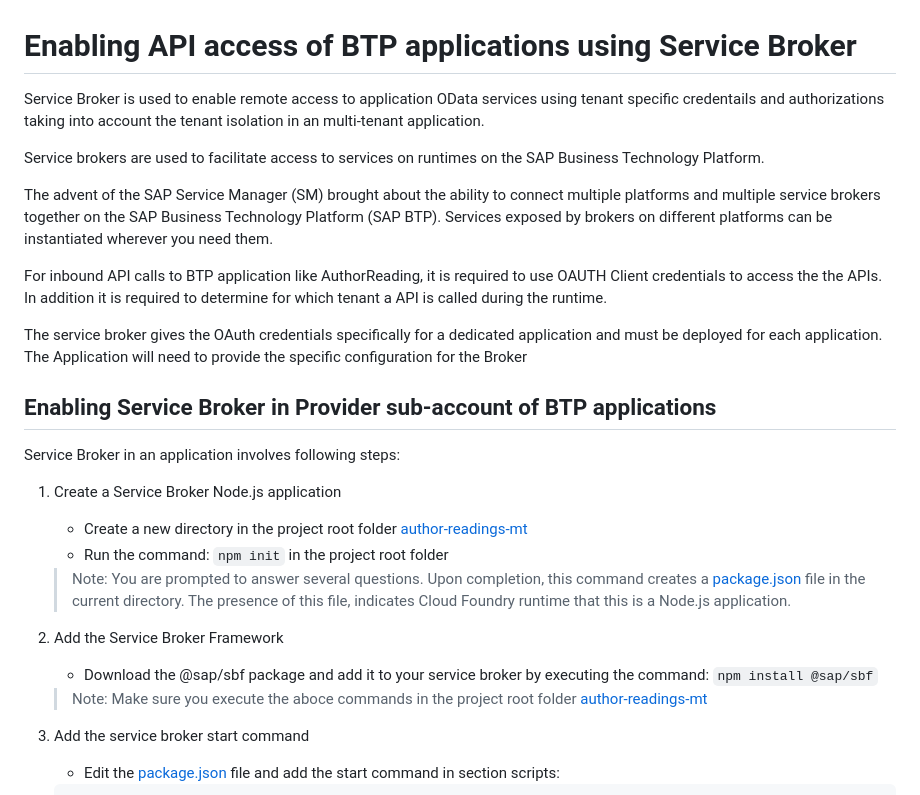
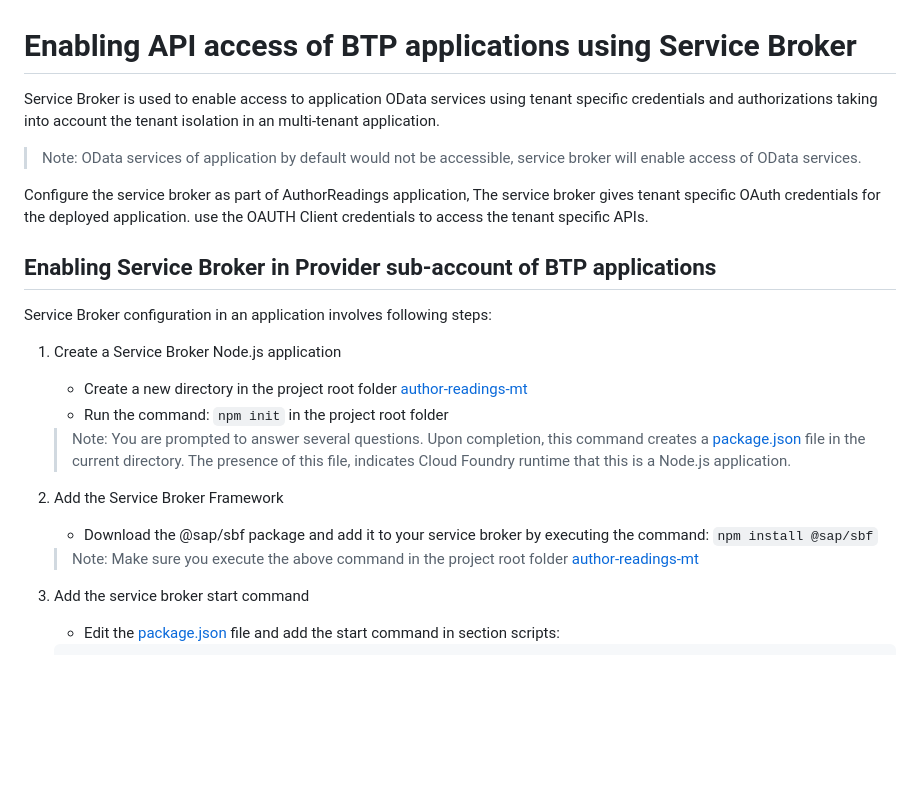
Before and after one commit to SAP-samples/sme-partner-reference-application, a Markdown page: Tutorials/71-Multi-Tenancy-Service-Broker.md, the part around the change. Drawn GitHub-style; blank space fills up the shorter version.

Commit message:
Service Broker Documentation

```diff
--- a/Tutorials/71-Multi-Tenancy-Service-Broker.md
+++ b/Tutorials/71-Multi-Tenancy-Service-Broker.md
@@ -1,17 +1,13 @@
 # Enabling API access of BTP applications using Service Broker
-Service Broker is used to enable remote access to application OData services using tenant specific credentails and authorizations taking into account the tenant isolation in an multi-tenant application.
+Service Broker is used to enable access to application OData services using tenant specific credentials and authorizations taking into account the tenant isolation in an multi-tenant application.
 
-Service brokers are used to facilitate access to services on runtimes on the SAP Business Technology Platform.
+>Note: OData services of application by default would not be accessible, service broker will enable access of OData services.
 
-The advent of the SAP Service Manager (SM) brought about the ability to connect multiple platforms and multiple service brokers together on the SAP Business Technology Platform (SAP BTP). Services exposed by brokers on different platforms can be instantiated wherever you need them.
-
-For inbound API calls to BTP application like AuthorReading, it is required to use OAUTH Client credentials to access the the APIs. In addition it is required to determine for which tenant a API is called during the runtime.
-
-The service broker gives the OAuth credentials specifically for a dedicated application and must be deployed for each application. The Application will need to provide the specific configuration for the Broker
+Configure the service broker as part of AuthorReadings application, The service broker gives tenant specific OAuth credentials for the deployed application. use the OAUTH Client credentials to access the tenant specific APIs.
 
 ## Enabling Service Broker in Provider sub-account of BTP applications
 
-Service Broker in an application involves following steps:
+Service Broker configuration in an application involves following steps:
 
 1. Create a Service Broker Node.js application
     - Create a new directory in the project root folder [author-readings-mt](../Applications/author-readings-mt)
@@ -23,7 +19,7 @@ Service Broker in an application involves following steps:
     - Download the @sap/sbf package and add it to your service broker by executing the command:
     `npm install @sap/sbf`
 
-    > Note: Make sure you execute the aboce commands in the project root folder [author-readings-mt](../Applications/author-readings-mt)
+    > Note: Make sure you execute the above command in the project root folder [author-readings-mt](../Applications/author-readings-mt)
 
 3. Add the service broker start command
     - Edit the [package.json](../Applications/author-readings-mt/broker/package.json) file and add the start command in section scripts:
```
